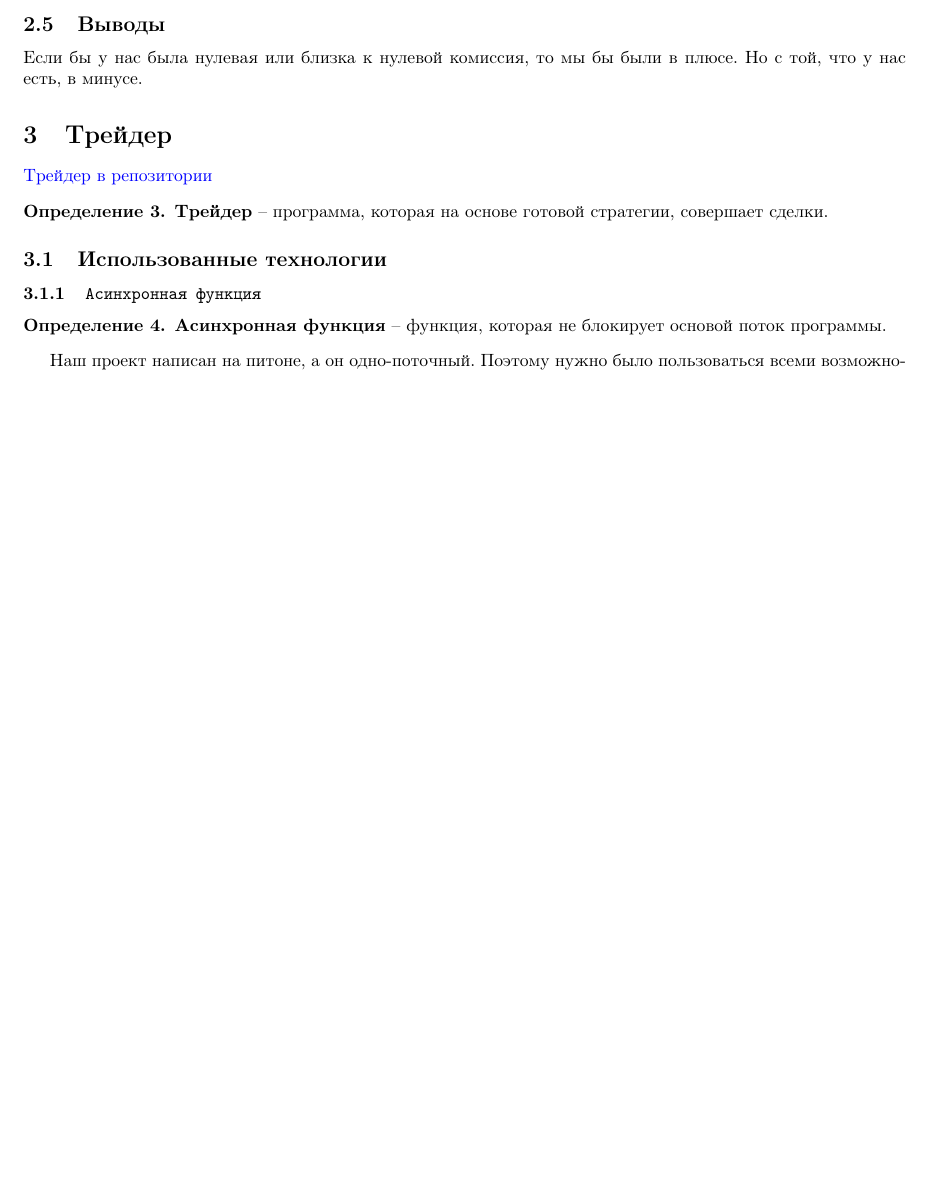
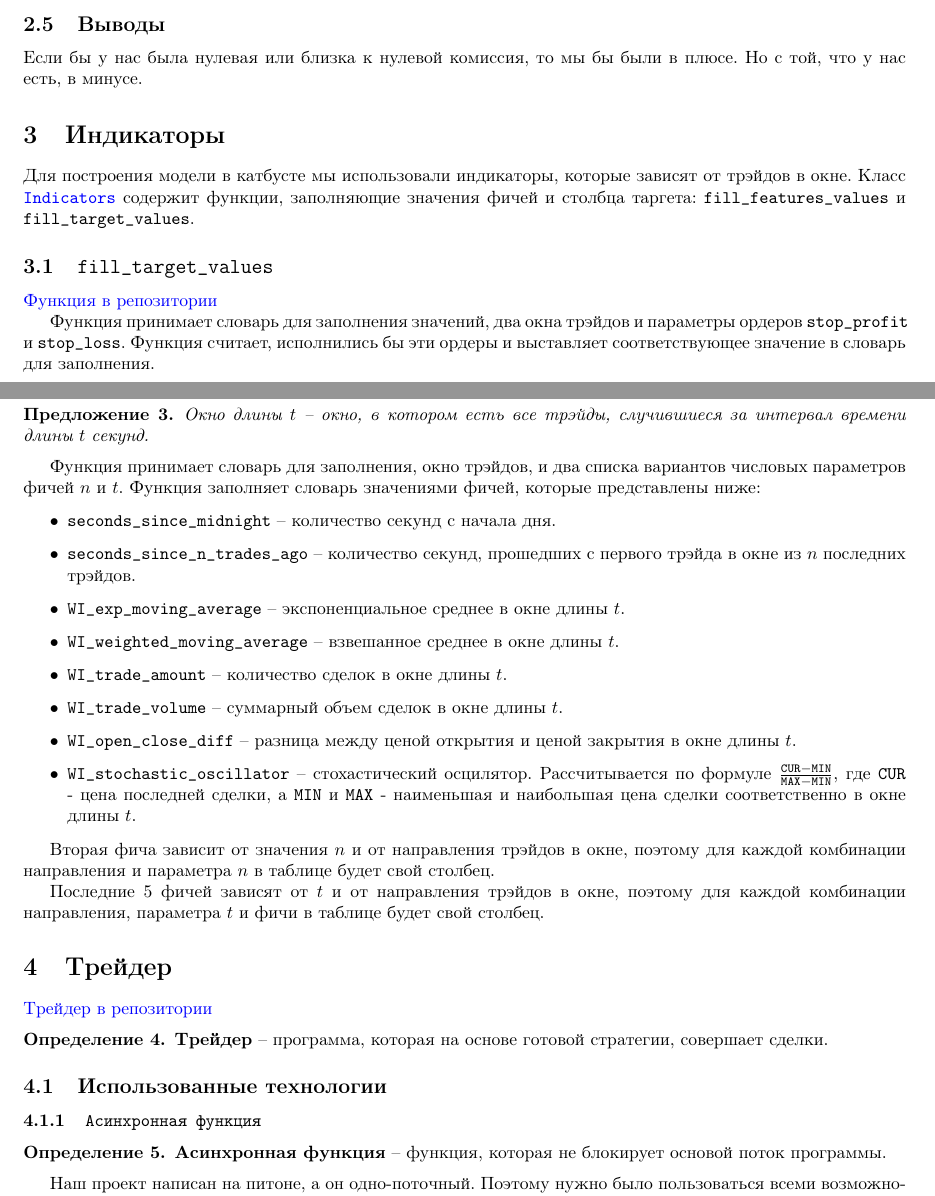
Before and after one commit to dexety/dex-trading-system, a LaTeX paper (report/kt-2/main.tex): part of page 5 of 10 before the commit and two parts of pages 5 and 6 of 11 after it, the two joined at a grey line, cut so that both start at the same text, the shorter picture padded with empty space. Compiled offline with pdfLaTeX.

Commit message:
add sections to main.tex, compile main.pdf

```diff
--- a/report/kt-2/main.tex
+++ b/report/kt-2/main.tex
@@ -66,6 +66,9 @@
 \input{sections/intro.tex}
 
 \input{sections/market_making.tex}
+
+\input{sections/indicators.tex}
+
 \input{sections/trader.tex}
 
 \input{sections/functional.tex}
```
Also changed, not shown: report/kt-2/main.pdf (added).
